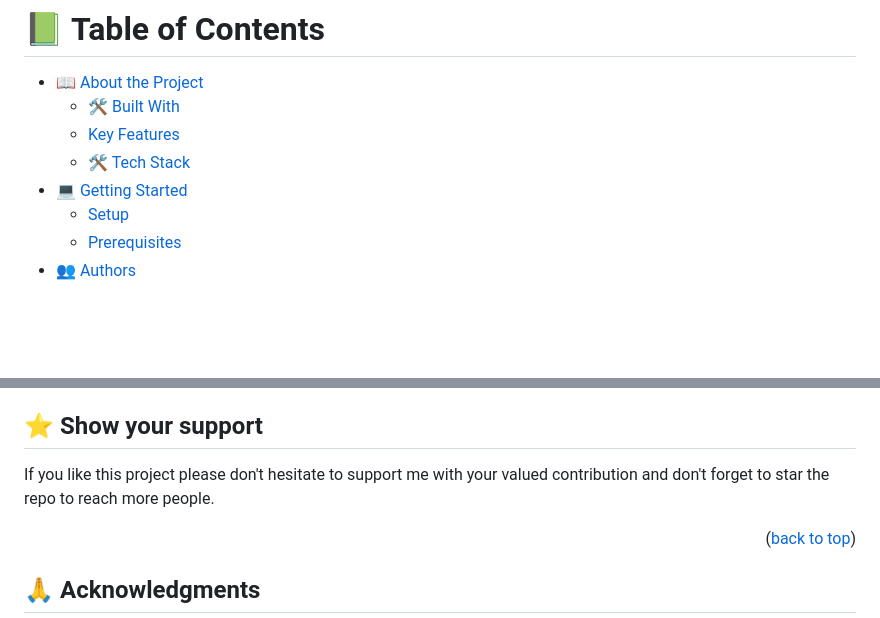
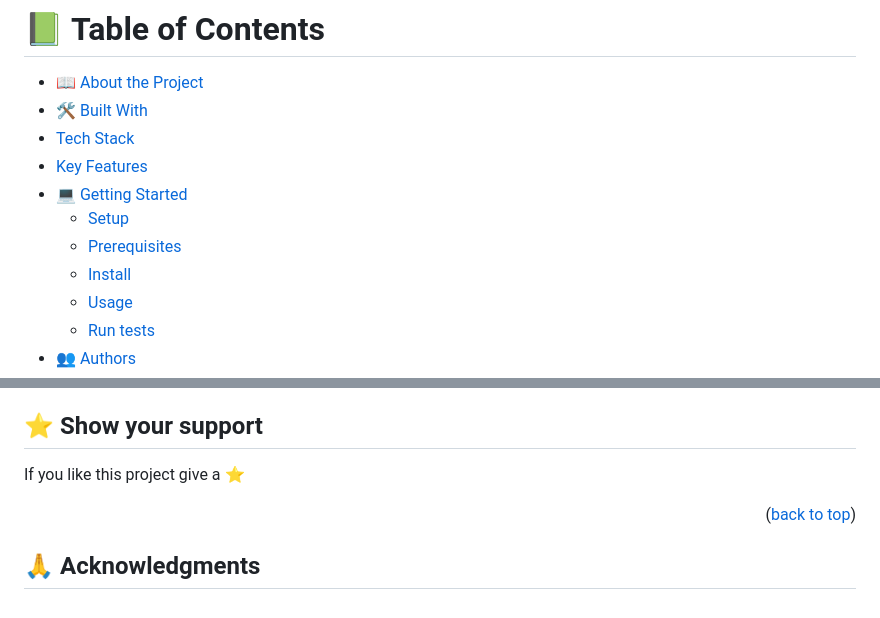
Before and after one commit to the-faizmohammad/Capstone-API-based-webapp, a Markdown page: README.md, 2 parts joined by grey strips. Rendered like a GitHub page; blank space fills up the shorter version.

```diff
--- a/README.md
+++ b/README.md
@@ -11,10 +13,13 @@
 # 📗 Table of Contents
 
 - [📖 About the Project](#about-project)
-  - [🛠 Built With](#built-with)
-  - [Key Features](#key-features)
-  - [🛠 Tech Stack](#tech-stack)
+- [🛠 Built With](#built-with)
+- [Tech Stack](#tech-stack)
+- [Key Features](#key-features)
 - [💻 Getting Started](#getting-started)
   - [Setup](#setup)
   - [Prerequisites](#prerequisites)
+  - [Install](#install)
+  - [Usage](#usage)
+  - [Run tests](#run-tests)
 - [👥 Authors](#authors)
@@ -134,7 +143,6 @@ Feel free to check the [issues page](https://github.com/the-faizmohammad/leaderb
 ## ⭐️ Show your support <a name="support"></a>
 
-If you like this project please don't hesitate to support me with your valued contribution and don't forget to star the repo to reach more
-people.
+If you like this project give a ⭐️
 
 <p align="right">(<a href="#readme-top">back to top</a>)</p>
 
```
Also changed, not shown: other parts of README.md (+80 -86 lines).
